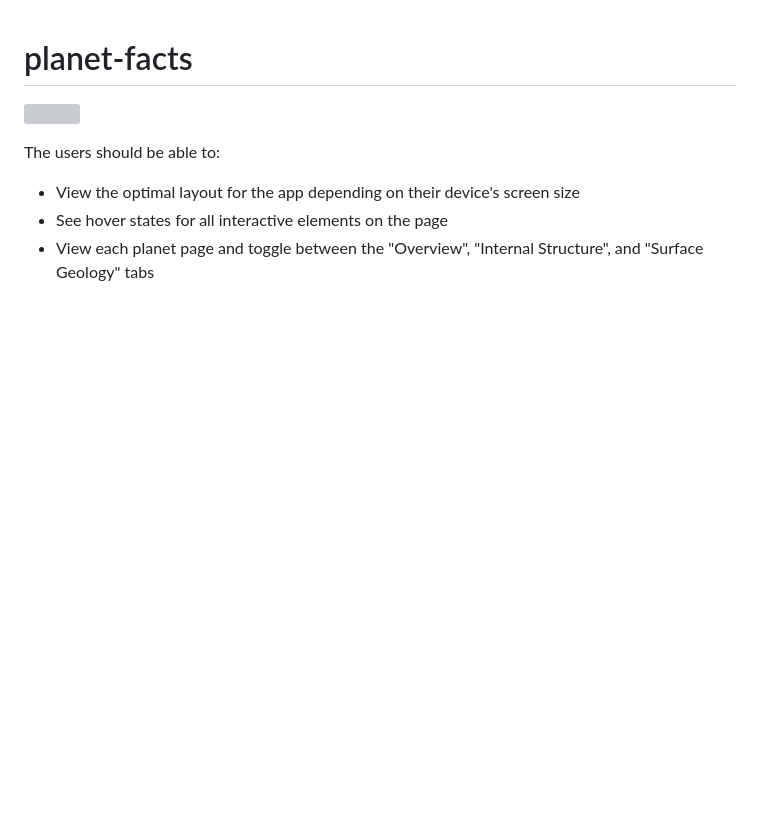
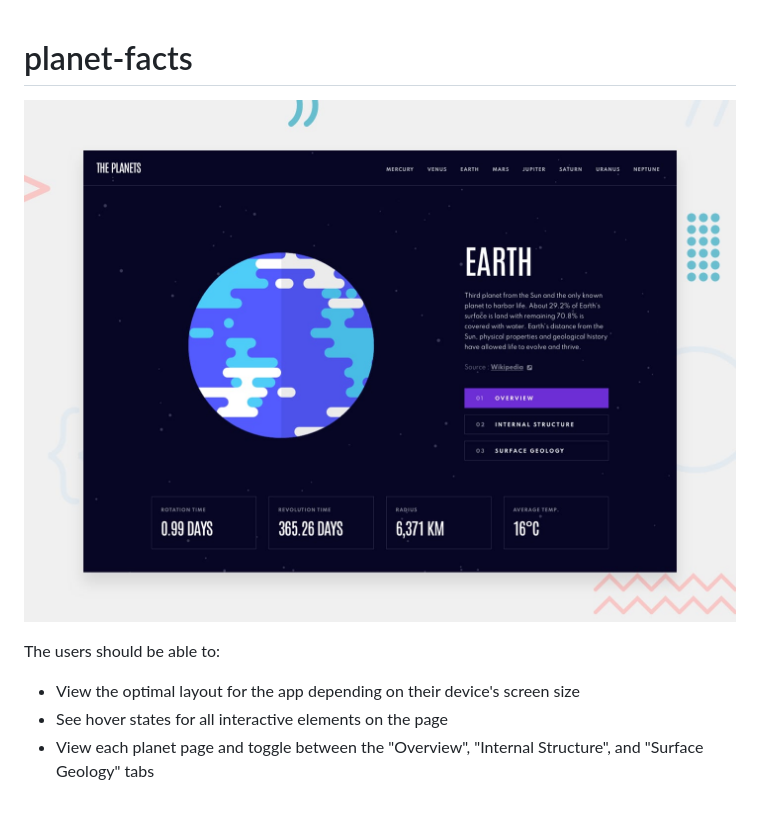
Before and after one commit to HamzahFayad/planet-facts, a Markdown page: README.md, the part around the change. GitHub-like rendering; pictures changed too: assets/preview.jpg (added); blank space fills up the shorter version; grey boxes are pictures that could not be loaded.

```diff
--- a/README.md
+++ b/README.md
@@ -1,9 +1,9 @@
 # planet-facts
 
-![](/assets/planet-earth.svg)
+![](/assets/preview.jpg)
 
 The users should be able to:
 
-* View the optimal layout for the app depending on their device's screen size
-* See hover states for all interactive elements on the page
-* View each planet page and toggle between the "Overview", "Internal Structure", and "Surface Geology" tabs
+- View the optimal layout for the app depending on their device's screen size
+- See hover states for all interactive elements on the page
+- View each planet page and toggle between the "Overview", "Internal Structure", and "Surface Geology" tabs
```
